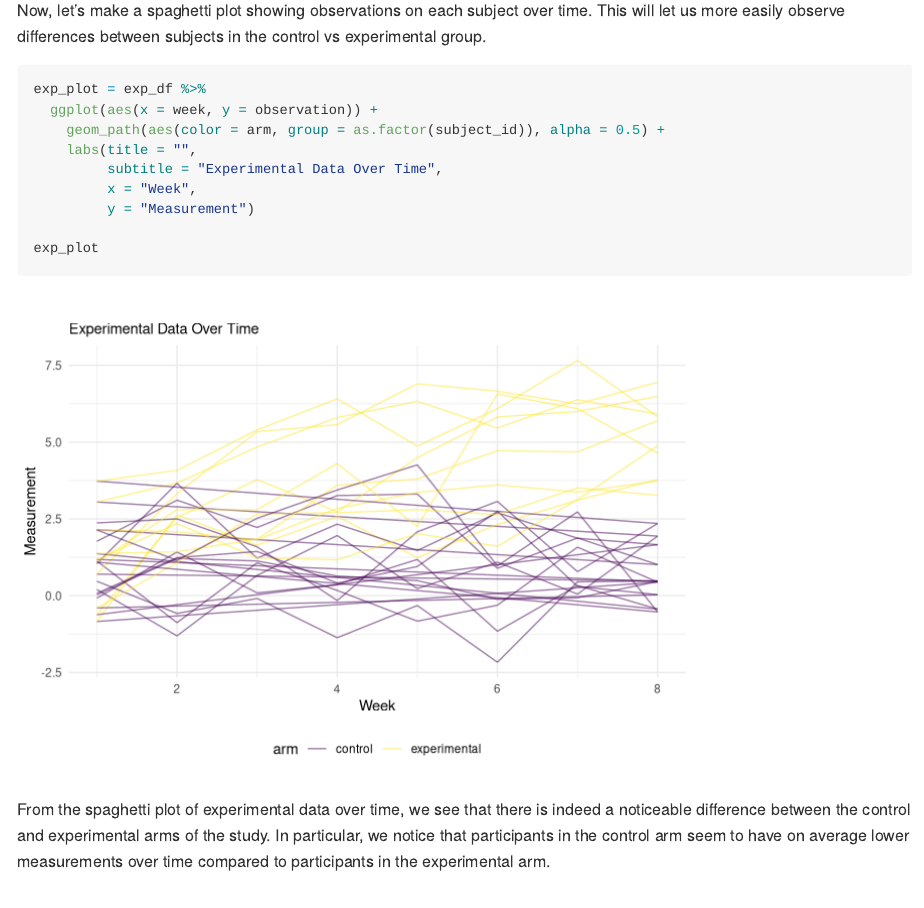
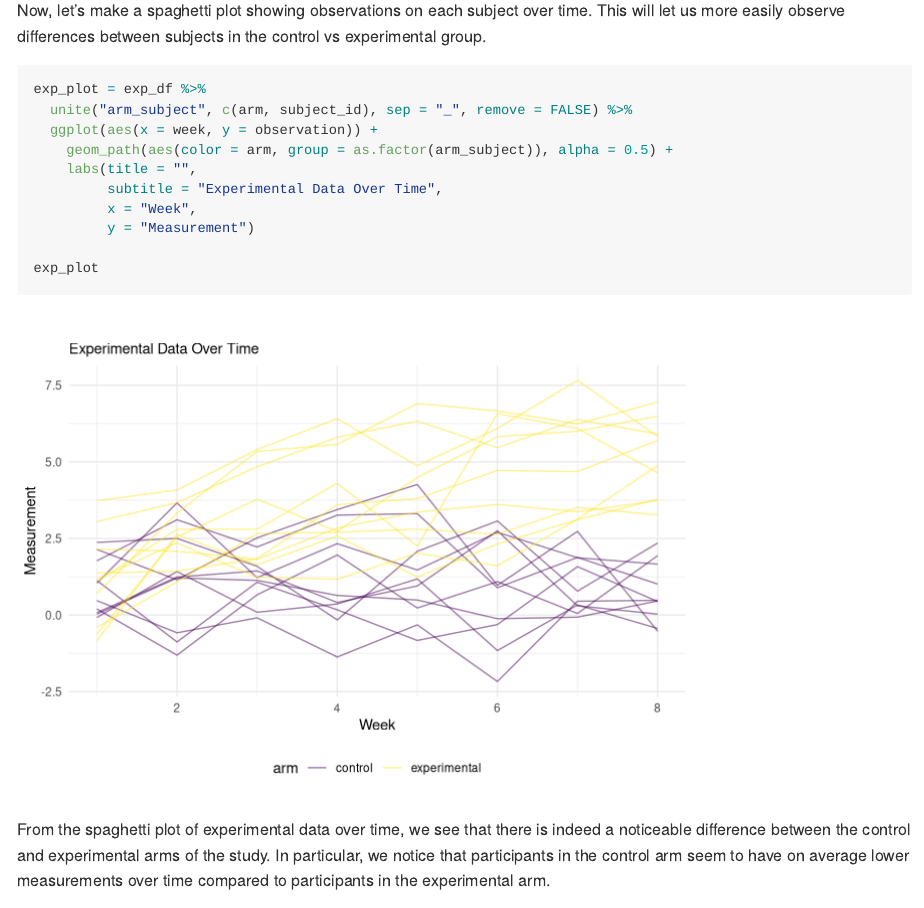
Before and after one commit to sophyee/p8105_hw5_sjz2120, an R Markdown document (p8105_hw5_sjz2120.Rmd): the page in a window 1100 px wide, from 1290 px down. Rendered offline with R 4.5, knitr and Pandoc, with nearby package versions; some code elsewhere in the file could not run offline; long lines of code are wrapped; column names are cleaned by a stand-in for the janitor package.

Commit message:
Noticed that the spaghetti plot was showing too many lines for the control arm subjects, fixed the code. (Problem 1)

````diff
--- a/p8105_hw5_sjz2120.Rmd
+++ b/p8105_hw5_sjz2120.Rmd
@@ -57,8 +57,9 @@ Now, let's make a spaghetti plot showing observations on each subject over time.
 
 ```{r spaghetti-plot-expdf}
 exp_plot = exp_df %>%
+  unite("arm_subject", c(arm, subject_id), sep = "_", remove = FALSE) %>%
   ggplot(aes(x = week, y = observation)) +
-    geom_path(aes(color = arm, group = as.factor(subject_id)), alpha = 0.5) +
+    geom_path(aes(color = arm, group = as.factor(arm_subject)), alpha = 0.5) +
     labs(title = "",
          subtitle = "Experimental Data Over Time",
          x = "Week",
````
